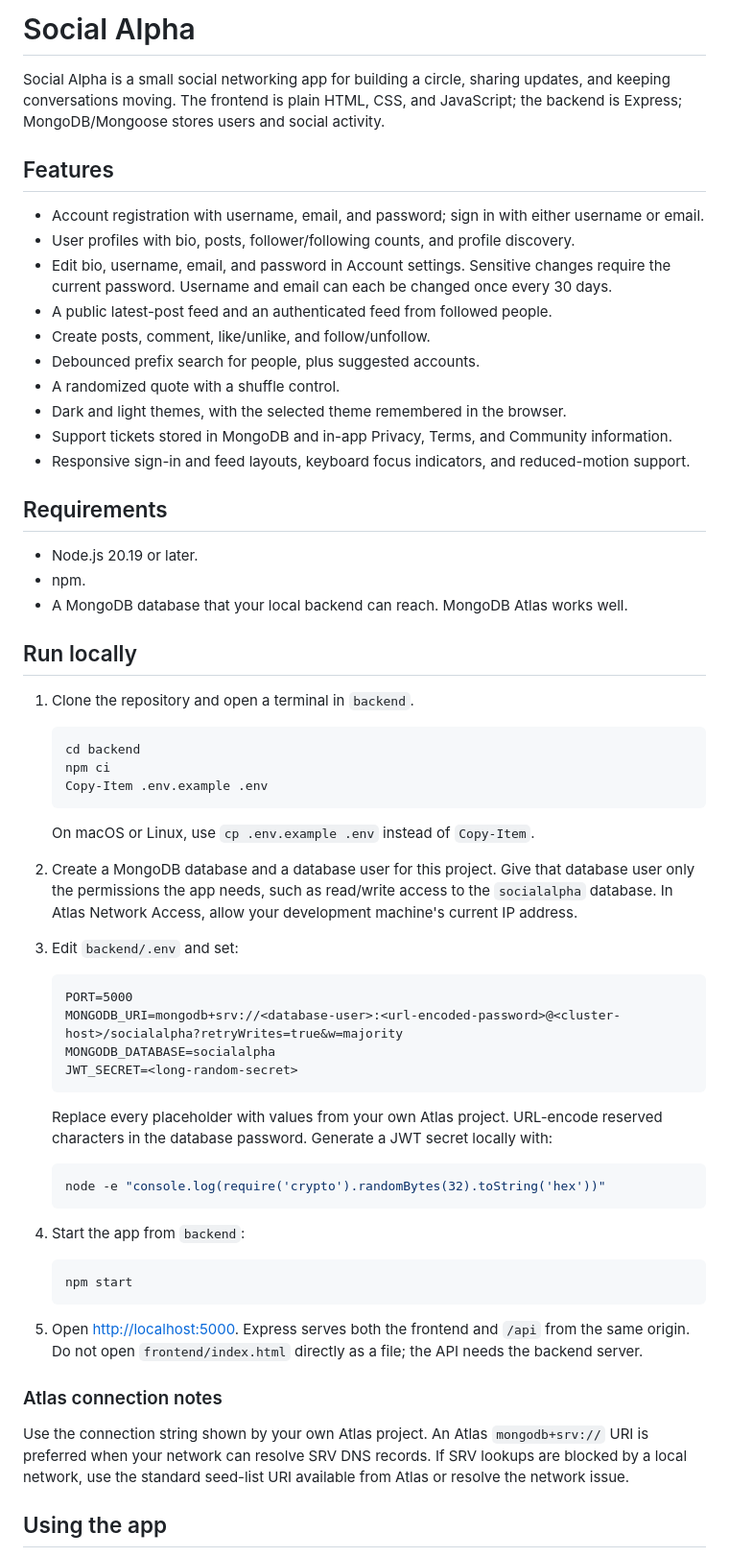
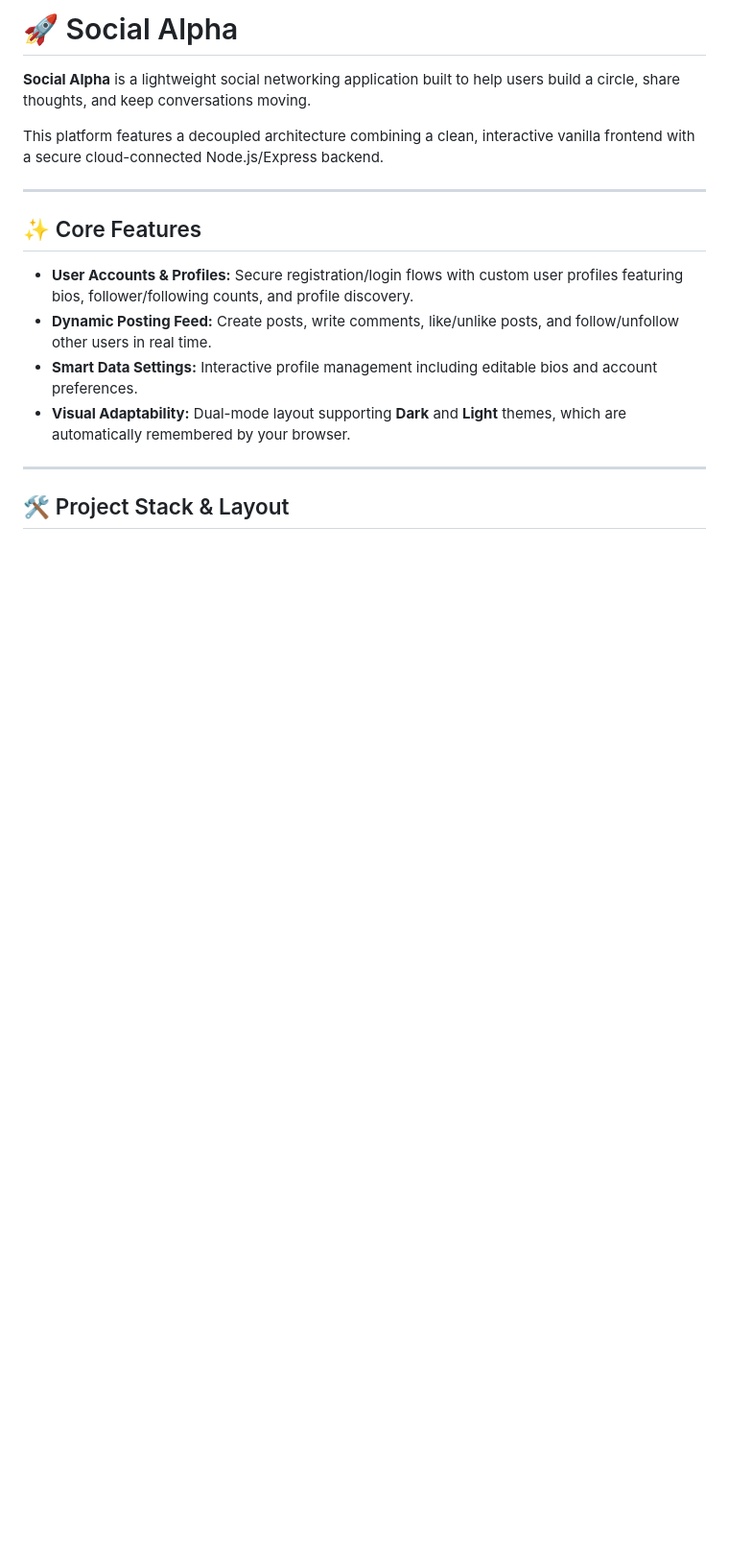
Before and after one commit to AbdullahTariq485/CodeAlpha_SocialAlpha, a Markdown page: README.md, the part around one of its changes. Shown at 96% size. Drawn GitHub-style; blank space fills up the shorter version.

````diff
--- a/README.md
+++ b/README.md
@@ -1,66 +1,19 @@
-# Social Alpha
+# 🚀 Social Alpha
 
-Social Alpha is a small social networking app for building a circle, sharing updates, and keeping conversations moving. The frontend is plain HTML, CSS, and JavaScript; the backend is Express; MongoDB/Mongoose stores users and social activity.
+**Social Alpha** is a lightweight social networking application built to help users build a circle, share thoughts, and keep conversations moving.
 
-## Features
+This platform features a decoupled architecture combining a clean, interactive vanilla frontend with a secure cloud-connected Node.js/Express backend.
 
-- Account registration with username, email, and password; sign in with either username or email.
-- User profiles with bio, posts, follower/following counts, and profile discovery.
-- Edit bio, username, email, and password in Account settings. Sensitive changes require the current password. Username and email can each be changed once every 30 days.
-- A public latest-post feed and an authenticated feed from followed people.
-- Create posts, comment, like/unlike, and follow/unfollow.
-- Debounced prefix search for people, plus suggested accounts.
-- A randomized quote with a shuffle control.
-- Dark and light themes, with the selected theme remembered in the browser.
-- Support tickets stored in MongoDB and in-app Privacy, Terms, and Community information.
-- Responsive sign-in and feed layouts, keyboard focus indicators, and reduced-motion support.
+---
 
-## Requirements
+## ✨ Core Features
 
-- Node.js 20.19 or later.
-- npm.
-- A MongoDB database that your local backend can reach. MongoDB Atlas works well.
+- **User Accounts & Profiles:** Secure registration/login flows with custom user profiles featuring bios, follower/following counts, and profile discovery.
+- **Dynamic Posting Feed:** Create posts, write comments, like/unlike posts, and follow/unfollow other users in real time.
+- **Smart Data Settings:** Interactive profile management including editable bios and account preferences.
+- **Visual Adaptability:** Dual-mode layout supporting **Dark** and **Light** themes, which are automatically remembered by your browser.
 
-## Run locally
+---
 
-1. Clone the repository and open a terminal in `backend`.
+## 🛠️ Project Stack & Layout
 
-	```powershell
-	cd backend
-	npm ci
-	Copy-Item .env.example .env
-	```
-
-	On macOS or Linux, use `cp .env.example .env` instead of `Copy-Item`.
-
-2. Create a MongoDB database and a database user for this project. Give that database user only the permissions the app needs, such as read/write access to the `socialalpha` database. In Atlas Network Access, allow your development machine's current IP address.
-
-3. Edit `backend/.env` and set:
-
-	```dotenv
-	PORT=5000
-	MONGODB_URI=mongodb+srv://<database-user>:<url-encoded-password>@<cluster-host>/socialalpha?retryWrites=true&w=majority
-	MONGODB_DATABASE=socialalpha
-	JWT_SECRET=<long-random-secret>
-	```
-
-	Replace every placeholder with values from your own Atlas project. URL-encode reserved characters in the database password. Generate a JWT secret locally with:
-
-	```powershell
-	node -e "console.log(require('crypto').randomBytes(32).toString('hex'))"
-	```
-
-4. Start the app from `backend`:
-
-	```powershell
-	npm start
-	```
-
-5. Open [http://localhost:5000](http://localhost:5000). Express serves both the frontend and `/api` from the same origin. Do not open `frontend/index.html` directly as a file; the API needs the backend server.
-
-### Atlas connection notes
-
-Use the connection string shown by your own Atlas project. An Atlas `mongodb+srv://` URI is preferred when your network can resolve SRV DNS records. If SRV lookups are blocked by a local network, use the standard seed-list URI available from Atlas or resolve the network issue.
-
-## Using the app
-
````
Also changed, not shown: other parts of README.md (+53 -33 lines).
